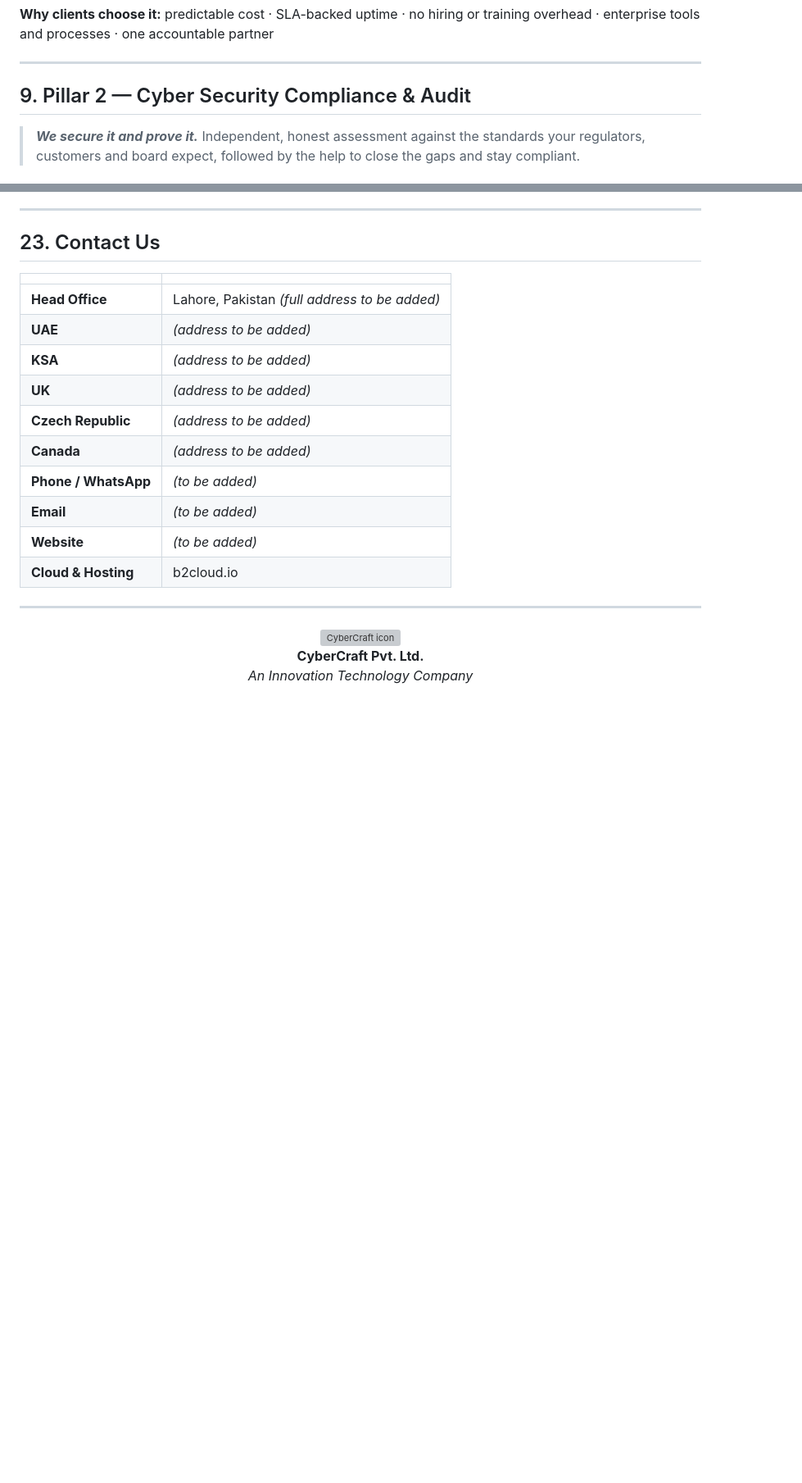
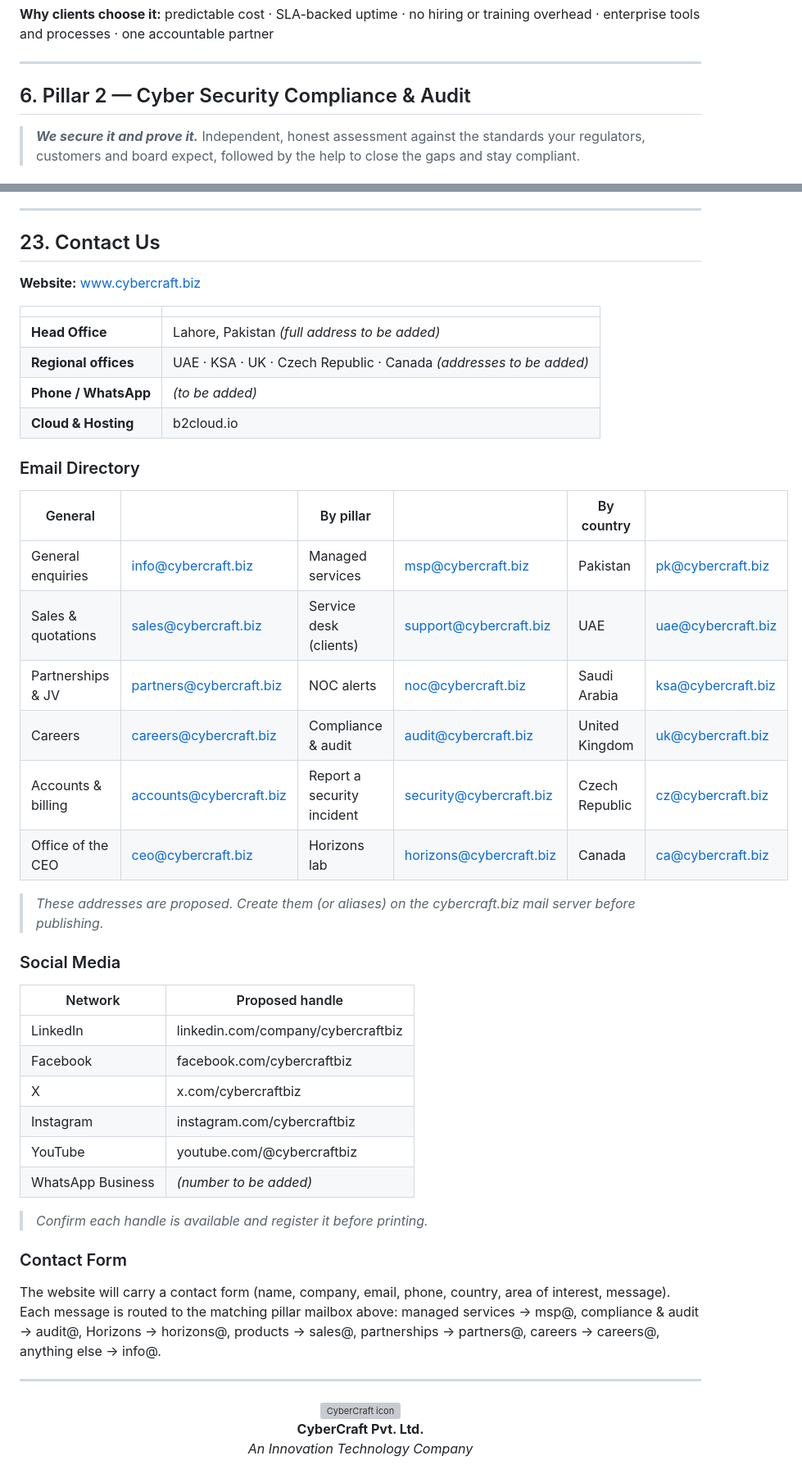
Before and after one commit to teamdefactopk/cybercraftpk, a Markdown page: PROFILE.md, 2 parts joined by grey strips. Shown at 82% size. Drawn GitHub-style; blank space fills up the shorter version; grey boxes are pictures that could not be loaded.

```diff
--- a/PROFILE.md
+++ b/PROFILE.md
@@ -199,7 +141,7 @@ In **2024** we incorporated as **CyberCraft Pvt. Ltd.**, expanded to five more c
 
 ---
 
-## 9. Pillar 2 — Cyber Security Compliance & Audit
+## 6. Pillar 2 — Cyber Security Compliance & Audit
 
 > ***We secure it and prove it.*** Independent, honest assessment against the standards your regulators, customers and board expect, followed by the help to close the gaps and stay compliant.
 
@@ -523,18 +527,43 @@ CyberCraft's strength is its people: service desk and NOC engineers, resident en
 
 ## 23. Contact Us
 
+**Website:** [www.cybercraft.biz](https://www.cybercraft.biz)
+
 | | |
 |---|---|
 | **Head Office** | Lahore, Pakistan *(full address to be added)* |
-| **UAE** | *(address to be added)* |
-| **KSA** | *(address to be added)* |
-| **UK** | *(address to be added)* |
-| **Czech Republic** | *(address to be added)* |
-| **Canada** | *(address to be added)* |
+| **Regional offices** | UAE · KSA · UK · Czech Republic · Canada *(addresses to be added)* |
 | **Phone / WhatsApp** | *(to be added)* |
-| **Email** | *(to be added)* |
-| **Website** | *(to be added)* |
 | **Cloud & Hosting** | b2cloud.io |
+
+### Email Directory
+
+| General | | By pillar | | By country | |
+|---|---|---|---|---|---|
+| General enquiries | info@cybercraft.biz | Managed services | msp@cybercraft.biz | Pakistan | pk@cybercraft.biz |
+| Sales & quotations | sales@cybercraft.biz | Service desk (clients) | support@cybercraft.biz | UAE | uae@cybercraft.biz |
+| Partnerships & JV | partners@cybercraft.biz | NOC alerts | noc@cybercraft.biz | Saudi Arabia | ksa@cybercraft.biz |
+| Careers | careers@cybercraft.biz | Compliance & audit | audit@cybercraft.biz | United Kingdom | uk@cybercraft.biz |
+| Accounts & billing | accounts@cybercraft.biz | Report a security incident | security@cybercraft.biz | Czech Republic | cz@cybercraft.biz |
+| Office of the CEO | ceo@cybercraft.biz | Horizons lab | horizons@cybercraft.biz | Canada | ca@cybercraft.biz |
+
+> *These addresses are proposed. Create them (or aliases) on the cybercraft.biz mail server before publishing.*
+
+### Social Media
+
+| Network | Proposed handle |
+|---|---|
+| LinkedIn | linkedin.com/company/cybercraftbiz |
+| Facebook | facebook.com/cybercraftbiz |
+| X | x.com/cybercraftbiz |
+| Instagram | instagram.com/cybercraftbiz |
+| YouTube | youtube.com/@cybercraftbiz |
+| WhatsApp Business | *(number to be added)* |
+
+> *Confirm each handle is available and register it before printing.*
+
+### Contact Form
+The website will carry a contact form (name, company, email, phone, country, area of interest, message). Each message is routed to the matching pillar mailbox above: managed services → msp@, compliance & audit → audit@, Horizons → horizons@, products → sales@, partnerships → partners@, careers → careers@, anything else → info@.
 
 ---
 
```
Also changed, not shown: other parts of PROFILE.md (+153 -149 lines).
